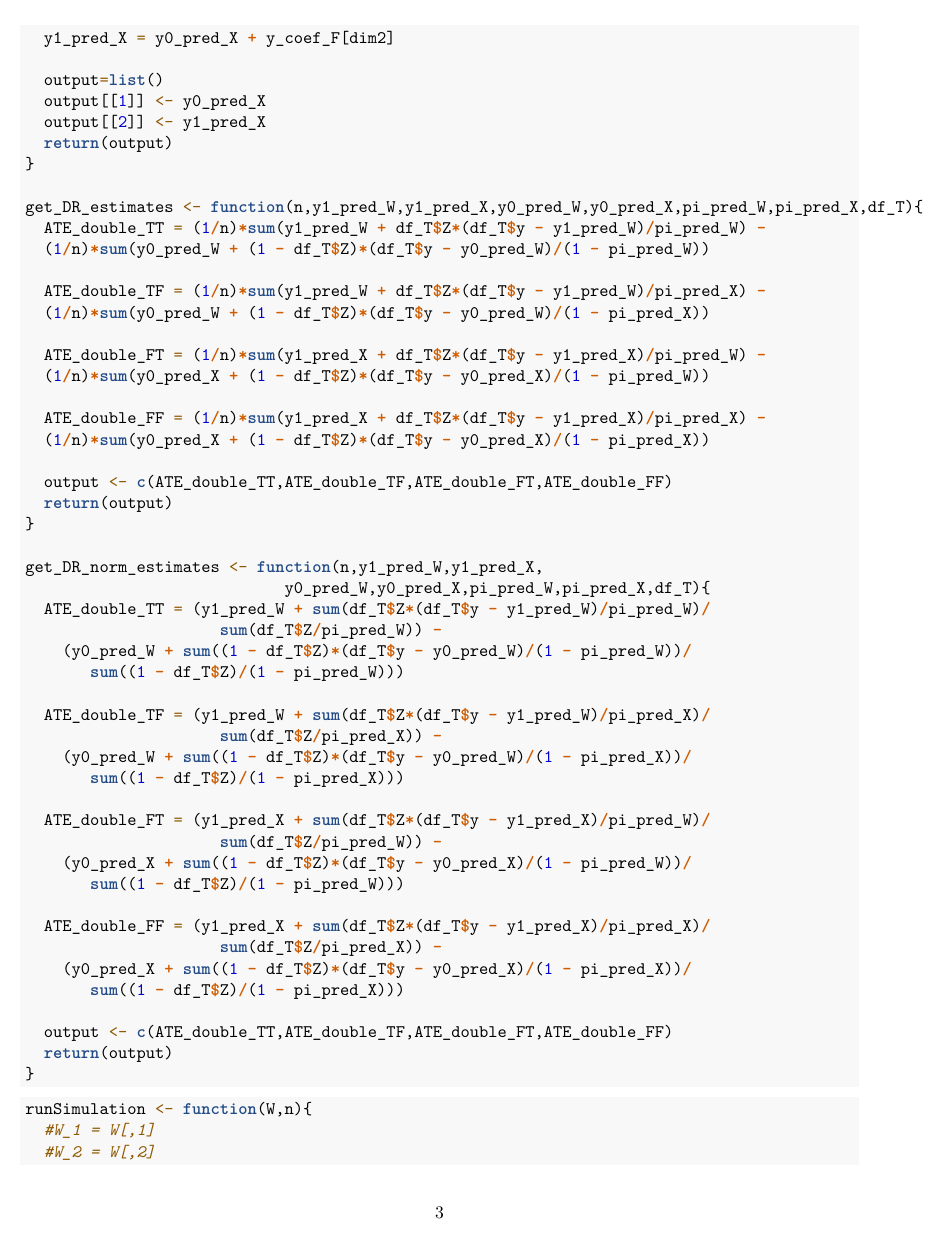
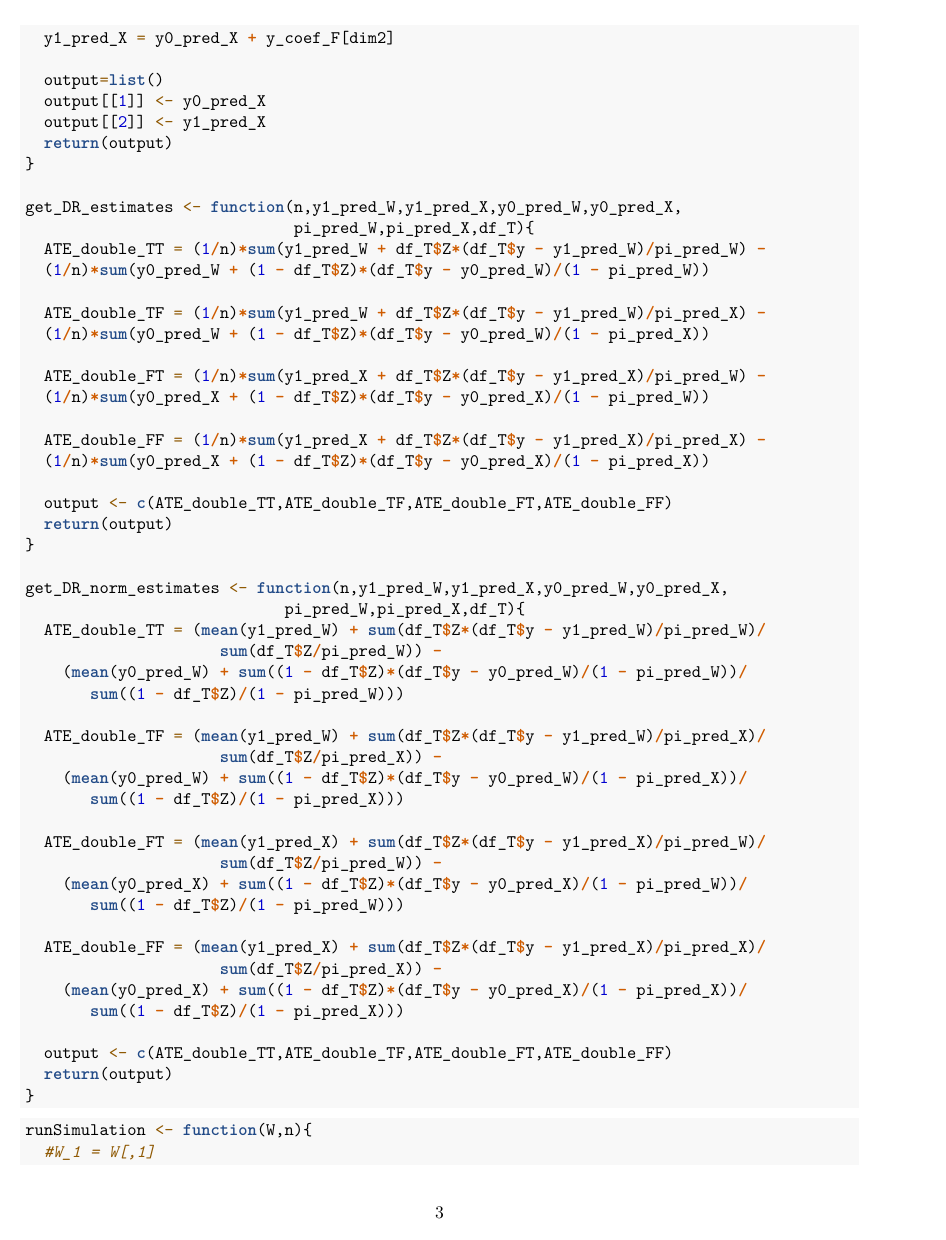
Before and after one commit to enggjaskaran/CausalInferenceProject, an R Markdown document (STA_640_Final_Proj.Rmd): page 3 of 7. Rendered offline with R 4.5, knitr and Pandoc, then LaTeX, with nearby package versions; code that draws random numbers runs with fixed seeds of ours; some code elsewhere in the file could not run offline.

Commit message:
DL norm FF fixed

```diff
--- a/STA_640_Final_Proj.Rmd
+++ b/STA_640_Final_Proj.Rmd
@@ -138,26 +139,26 @@ get_DR_estimates <- function(n,y1_pred_W,y1_pred_X,y0_pred_W,y0_pred_X,pi_pred_W
   return(output)
 }
 
-get_DR_norm_estimates <- function(n,y1_pred_W,y1_pred_X,
-                            y0_pred_W,y0_pred_X,pi_pred_W,pi_pred_X,df_T){
-  ATE_double_TT = (y1_pred_W + sum(df_T$Z*(df_T$y - y1_pred_W)/pi_pred_W)/
+get_DR_norm_estimates <- function(n,y1_pred_W,y1_pred_X,y0_pred_W,y0_pred_X,
+                            pi_pred_W,pi_pred_X,df_T){
+  ATE_double_TT = (mean(y1_pred_W) + sum(df_T$Z*(df_T$y - y1_pred_W)/pi_pred_W)/
                      sum(df_T$Z/pi_pred_W)) -
-    (y0_pred_W + sum((1 - df_T$Z)*(df_T$y - y0_pred_W)/(1 - pi_pred_W))/
+    (mean(y0_pred_W) + sum((1 - df_T$Z)*(df_T$y - y0_pred_W)/(1 - pi_pred_W))/
        sum((1 - df_T$Z)/(1 - pi_pred_W)))
 
-  ATE_double_TF = (y1_pred_W + sum(df_T$Z*(df_T$y - y1_pred_W)/pi_pred_X)/
+  ATE_double_TF = (mean(y1_pred_W) + sum(df_T$Z*(df_T$y - y1_pred_W)/pi_pred_X)/
                      sum(df_T$Z/pi_pred_X)) -
-    (y0_pred_W + sum((1 - df_T$Z)*(df_T$y - y0_pred_W)/(1 - pi_pred_X))/
+    (mean(y0_pred_W) + sum((1 - df_T$Z)*(df_T$y - y0_pred_W)/(1 - pi_pred_X))/
        sum((1 - df_T$Z)/(1 - pi_pred_X)))
 
-  ATE_double_FT = (y1_pred_X + sum(df_T$Z*(df_T$y - y1_pred_X)/pi_pred_W)/
+  ATE_double_FT = (mean(y1_pred_X) + sum(df_T$Z*(df_T$y - y1_pred_X)/pi_pred_W)/
                      sum(df_T$Z/pi_pred_W)) -
-    (y0_pred_X + sum((1 - df_T$Z)*(df_T$y - y0_pred_X)/(1 - pi_pred_W))/
+    (mean(y0_pred_X) + sum((1 - df_T$Z)*(df_T$y - y0_pred_X)/(1 - pi_pred_W))/
        sum((1 - df_T$Z)/(1 - pi_pred_W)))
 
-  ATE_double_FF = (y1_pred_X + sum(df_T$Z*(df_T$y - y1_pred_X)/pi_pred_X)/
+  ATE_double_FF = (mean(y1_pred_X) + sum(df_T$Z*(df_T$y - y1_pred_X)/pi_pred_X)/
                      sum(df_T$Z/pi_pred_X)) -
-    (y0_pred_X + sum((1 - df_T$Z)*(df_T$y - y0_pred_X)/(1 - pi_pred_X))/
+    (mean(y0_pred_X) + sum((1 - df_T$Z)*(df_T$y - y0_pred_X)/(1 - pi_pred_X))/
        sum((1 - df_T$Z)/(1 - pi_pred_X)))
 
   output <- c(ATE_double_TT,ATE_double_TF,ATE_double_FT,ATE_double_FF)
```
Also changed, not shown: STA_640_Final_Proj.Rmd (29 more changed lines).
